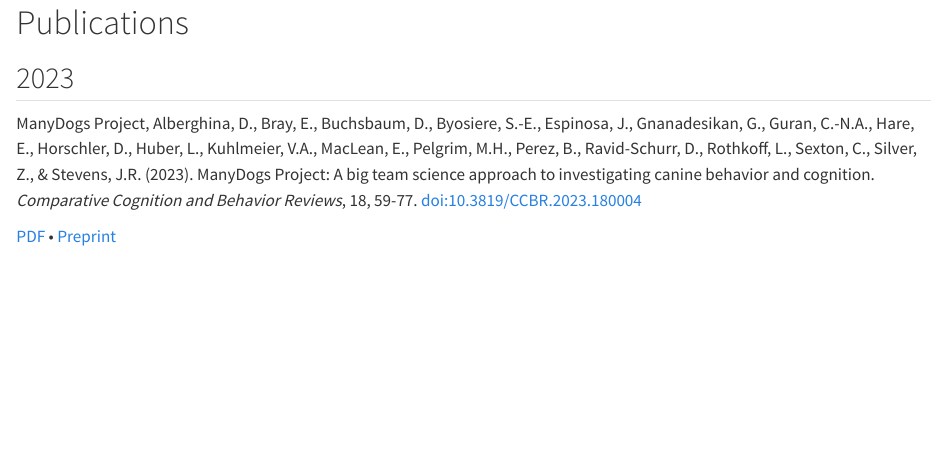
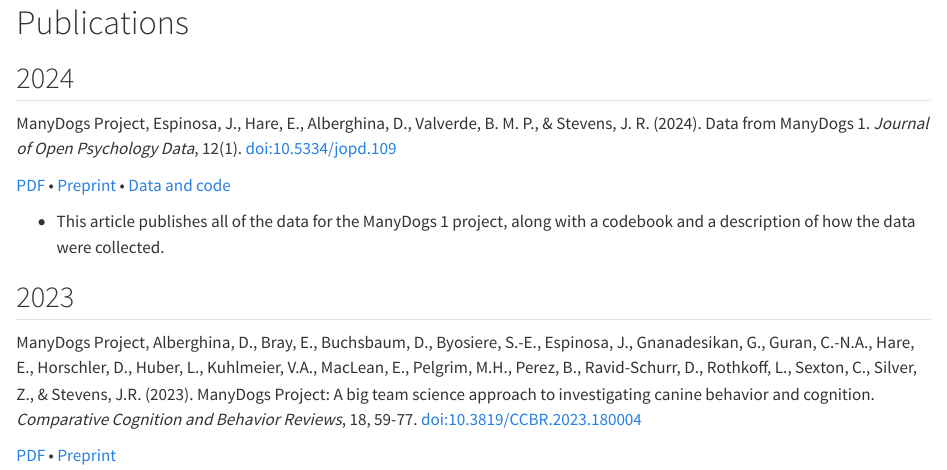
Before and after one commit to ManyDogsProject/manydogsproject.github.io, a Quarto document (publications.qmd): the page in a window 1100 px wide, from its top. Rendered offline with R 4.5, knitr and Pandoc in place of Quarto, with nearby package versions.

Commit message:
Add ManyDogs 1 data paper to publications

```diff
--- a/publications.qmd
+++ b/publications.qmd
@@ -3,6 +3,15 @@
 ---
 
 # Publications
+
+## 2024
+
+ManyDogs Project, Espinosa, J., Hare, E., Alberghina, D., Valverde, B. M. P., & Stevens, J. R. (2024). Data from ManyDogs 1. _Journal of Open Psychology Data_, 12(1). [doi:10.5334/jopd.109](https://doi.org/10.5334/jopd.109)
+
+[PDF](https://doi.org/10.5334/jopd.109) • [Preprint](https://doi.org/10.31219/osf.io/jw24a) • [Data and code](https://osf.io/7rwpc/)
+
+* This article publishes all of the data for the ManyDogs 1 project, along with a codebook and a description of how the data were collected.
+
 
 ## 2023
 
```
Also changed, not shown: docs/search.json, 10 other files.
